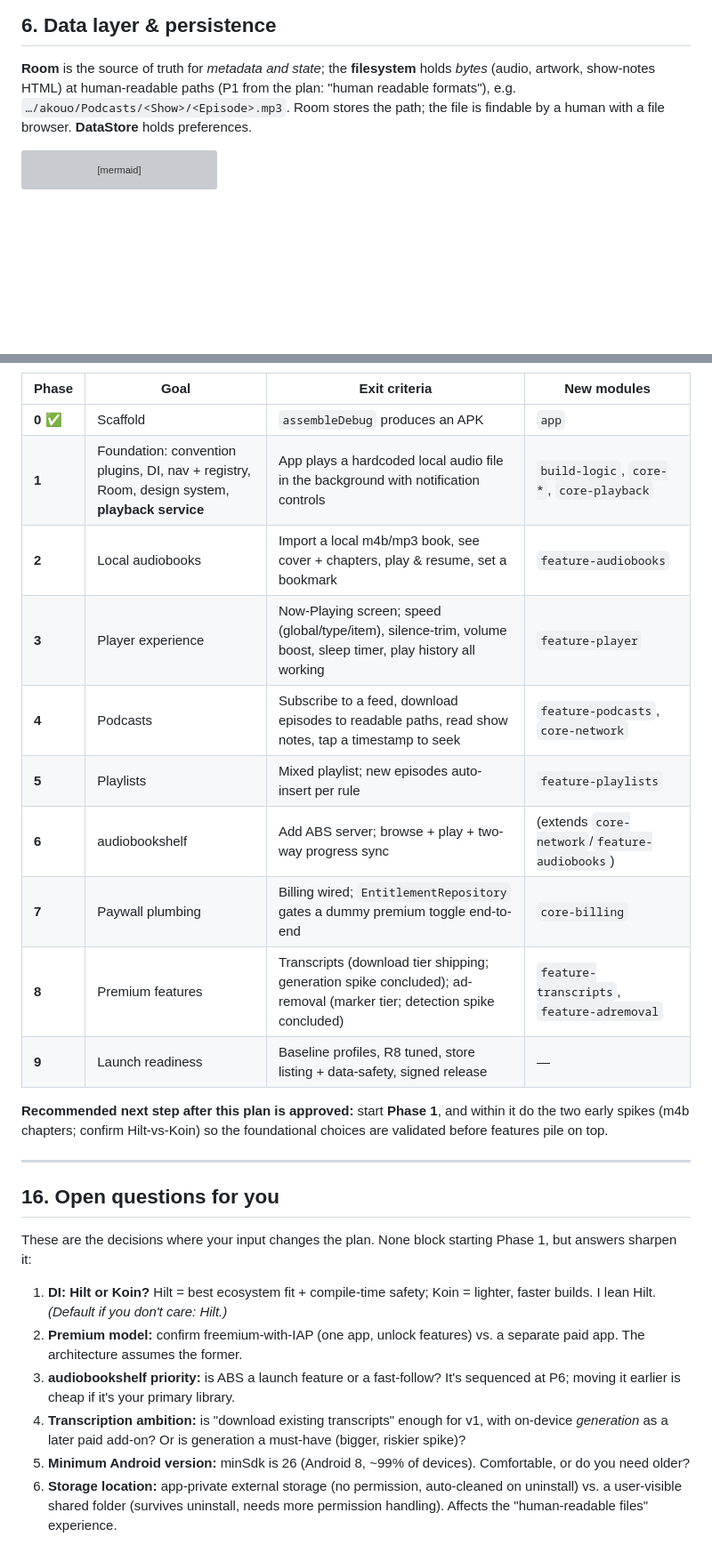
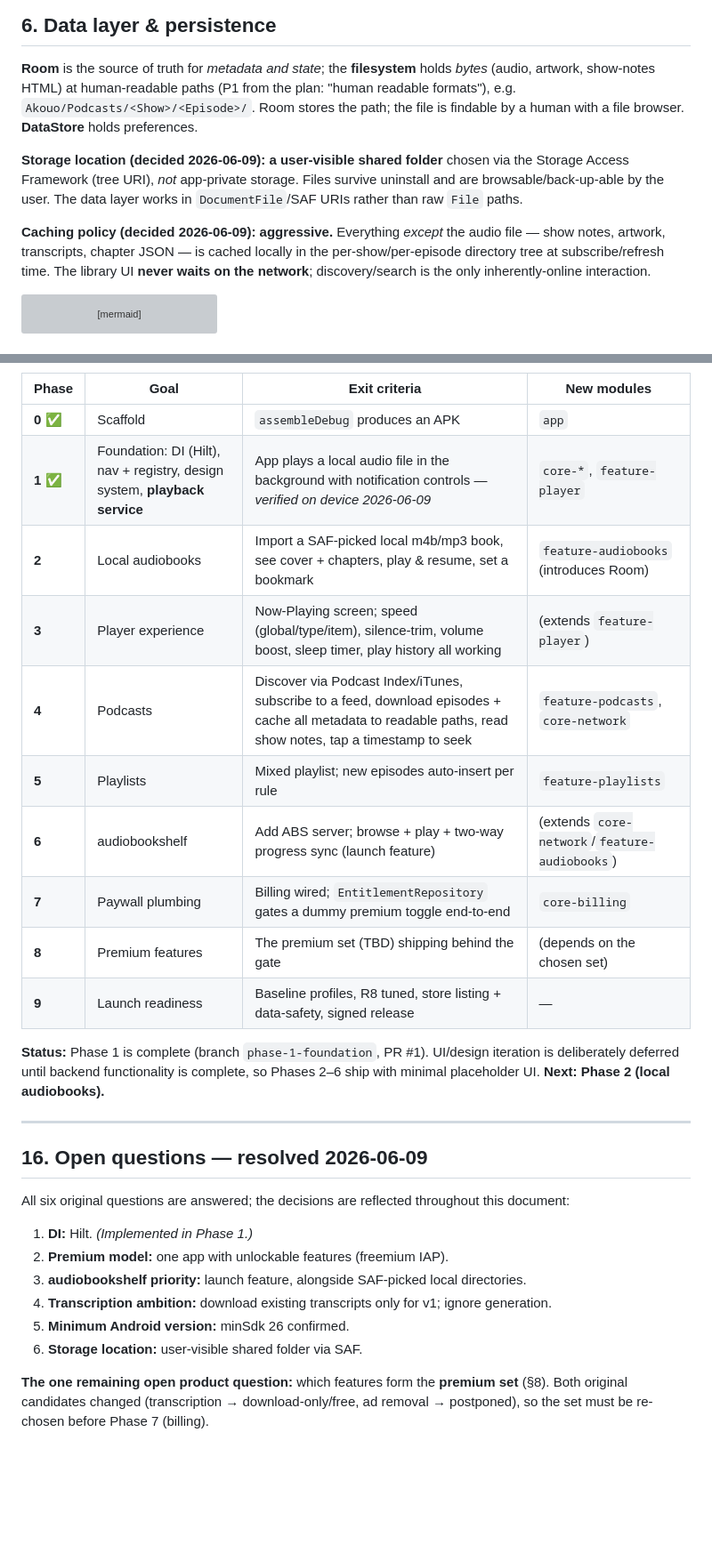
Before and after one commit to ricetim/orator, a Markdown page: docs/architecture.md, 2 parts joined by grey strips. Shown at 89% size. GitHub-like rendering; blank space fills up the shorter version; grey boxes are pictures that could not be loaded.

````diff
--- a/docs/architecture.md
+++ b/docs/architecture.md
@@ -329,8 +329,18 @@ This little resolver lives in `core-playback` and is pure/unit-testable.
 
 **Room** is the source of truth for *metadata and state*; the **filesystem** holds *bytes*
 (audio, artwork, show-notes HTML) at human-readable paths (P1 from the plan: "human readable
-formats"), e.g. `…/akouo/Podcasts/<Show>/<Episode>.mp3`. Room stores the path; the file is
+formats"), e.g. `Akouo/Podcasts/<Show>/<Episode>/`. Room stores the path; the file is
 findable by a human with a file browser. **DataStore** holds preferences.
+
+**Storage location (decided 2026-06-09): a user-visible shared folder** chosen via the Storage
+Access Framework (tree URI), *not* app-private storage. Files survive uninstall and are
+browsable/back-up-able by the user. The data layer works in `DocumentFile`/SAF URIs rather than
+raw `File` paths.
+
+**Caching policy (decided 2026-06-09): aggressive.** Everything *except* the audio file — show
+notes, artwork, transcripts, chapter JSON — is cached locally in the per-show/per-episode
+directory tree at subscribe/refresh time. The library UI **never waits on the network**;
+discovery/search is the only inherently-online interaction.
 
 ```mermaid
 erDiagram
@@ -609,37 +629,33 @@ flowchart LR
 | Phase | Goal | Exit criteria | New modules |
 |-------|------|---------------|-------------|
 | **0** ✅ | Scaffold | `assembleDebug` produces an APK | `app` |
-| **1** | Foundation: convention plugins, DI, nav + registry, Room, design system, **playback service** | App plays a hardcoded local audio file in the background with notification controls | `build-logic`, `core-*`, `core-playback` |
-| **2** | Local audiobooks | Import a local m4b/mp3 book, see cover + chapters, play & resume, set a bookmark | `feature-audiobooks` |
-| **3** | Player experience | Now-Playing screen; speed (global/type/item), silence-trim, volume boost, sleep timer, play history all working | `feature-player` |
-| **4** | Podcasts | Subscribe to a feed, download episodes to readable paths, read show notes, tap a timestamp to seek | `feature-podcasts`, `core-network` |
+| **1** ✅ | Foundation: DI (Hilt), nav + registry, design system, **playback service** | App plays a local audio file in the background with notification controls — *verified on device 2026-06-09* | `core-*`, `feature-player` |
+| **2** | Local audiobooks | Import a SAF-picked local m4b/mp3 book, see cover + chapters, play & resume, set a bookmark | `feature-audiobooks` (introduces Room) |
+| **3** | Player experience | Now-Playing screen; speed (global/type/item), silence-trim, volume boost, sleep timer, play history all working | (extends `feature-player`) |
+| **4** | Podcasts | Discover via Podcast Index/iTunes, subscribe to a feed, download episodes + cache all metadata to readable paths, read show notes, tap a timestamp to seek | `feature-podcasts`, `core-network` |
 | **5** | Playlists | Mixed playlist; new episodes auto-insert per rule | `feature-playlists` |
-| **6** | audiobookshelf | Add ABS server; browse + play + two-way progress sync | (extends `core-network`/`feature-audiobooks`) |
+| **6** | audiobookshelf | Add ABS server; browse + play + two-way progress sync (launch feature) | (extends `core-network`/`feature-audiobooks`) |
 | **7** | Paywall plumbing | Billing wired; `EntitlementRepository` gates a dummy premium toggle end-to-end | `core-billing` |
-| **8** | Premium features | Transcripts (download tier shipping; generation spike concluded); ad-removal (marker tier; detection spike concluded) | `feature-transcripts`, `feature-adremoval` |
+| **8** | Premium features | The premium set (TBD) shipping behind the gate | (depends on the chosen set) |
 | **9** | Launch readiness | Baseline profiles, R8 tuned, store listing + data-safety, signed release | — |
 
-**Recommended next step after this plan is approved:** start **Phase 1**, and within it do the
-two early spikes (m4b chapters; confirm Hilt-vs-Koin) so the foundational choices are validated
-before features pile on top.
+**Status:** Phase 1 is complete (branch `phase-1-foundation`, PR #1). UI/design iteration is
+deliberately deferred until backend functionality is complete, so Phases 2–6 ship with
+minimal placeholder UI. **Next: Phase 2 (local audiobooks).**
 
 ---
 
-## 16. Open questions for you
+## 16. Open questions — resolved 2026-06-09
 
-These are the decisions where your input changes the plan. None block starting Phase 1, but
-answers sharpen it:
+All six original questions are answered; the decisions are reflected throughout this document:
 
-1. **DI: Hilt or Koin?** Hilt = best ecosystem fit + compile-time safety; Koin = lighter, faster
-   builds. I lean Hilt. _(Default if you don't care: Hilt.)_
-2. **Premium model:** confirm freemium-with-IAP (one app, unlock features) vs. a separate paid
-   app. The architecture assumes the former.
-3. **audiobookshelf priority:** is ABS a launch feature or a fast-follow? It's sequenced at P6;
-   moving it earlier is cheap if it's your primary library.
-4. **Transcription ambition:** is "download existing transcripts" enough for v1, with on-device
-   *generation* as a later paid add-on? Or is generation a must-have (bigger, riskier spike)?
-5. **Minimum Android version:** minSdk is 26 (Android 8, ~99% of devices). Comfortable, or do you
-   need older?
-6. **Storage location:** app-private external storage (no permission, auto-cleaned on uninstall)
-   vs. a user-visible shared folder (survives uninstall, needs more permission handling). Affects
-   the "human-readable files" experience.
+1. **DI:** Hilt. *(Implemented in Phase 1.)*
+2. **Premium model:** one app with unlockable features (freemium IAP).
+3. **audiobookshelf priority:** launch feature, alongside SAF-picked local directories.
+4. **Transcription ambition:** download existing transcripts only for v1; ignore generation.
+5. **Minimum Android version:** minSdk 26 confirmed.
+6. **Storage location:** user-visible shared folder via SAF.
+
+**The one remaining open product question:** which features form the **premium set** (§8).
+Both original candidates changed (transcription → download-only/free, ad removal → postponed),
+so the set must be re-chosen before Phase 7 (billing).
````
Also changed, not shown: other parts of docs/architecture.md (+32 -22 lines).
